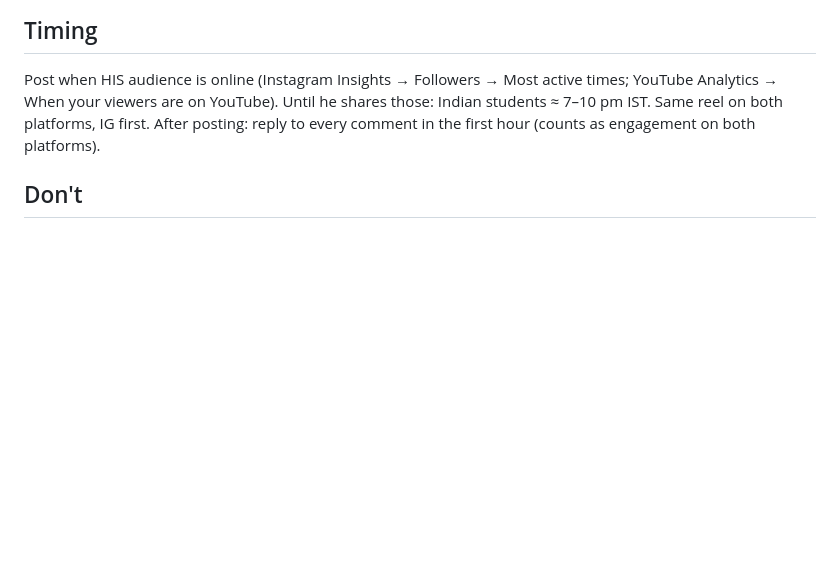
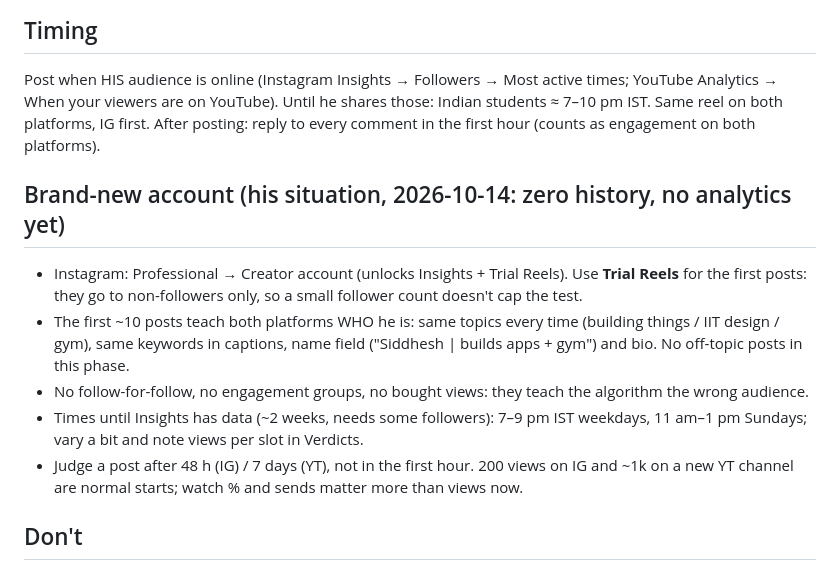
Before and after one commit to SiddheshNagawade/reel-engine, a Markdown page: brain/posting.md, the part around the change. Rendered like a GitHub page; blank space fills up the shorter version.

Commit message:
Posting playbook: brand-new account phase
Co-Authored-By: Claude Opus 5.5 <noreply@anthropic.com>

```diff
--- a/brain/posting.md
+++ b/brain/posting.md
@@ -44,6 +44,17 @@ Post when HIS audience is online (Instagram Insights → Followers → Most acti
 viewers are on YouTube). Until he shares those: Indian students ≈ 7–10 pm IST. Same reel on both platforms, IG first.
 After posting: reply to every comment in the first hour (counts as engagement on both platforms).
 
+## Brand-new account (his situation, 2026-10-14: zero history, no analytics yet)
+- Instagram: Professional → Creator account (unlocks Insights + Trial Reels). Use **Trial Reels** for the first posts:
+  they go to non-followers only, so a small follower count doesn't cap the test.
+- The first ~10 posts teach both platforms WHO he is: same topics every time (building things / IIT design / gym),
+  same keywords in captions, name field ("Siddhesh | builds apps + gym") and bio. No off-topic posts in this phase.
+- No follow-for-follow, no engagement groups, no bought views: they teach the algorithm the wrong audience.
+- Times until Insights has data (~2 weeks, needs some followers): 7–9 pm IST weekdays, 11 am–1 pm Sundays; vary a bit
+  and note views per slot in Verdicts.
+- Judge a post after 48 h (IG) / 7 days (YT), not in the first hour. 200 views on IG and ~1k on a new YT channel are
+  normal starts; watch % and sends matter more than views now.
+
 ## Don't
 - Don't mention ReelEngine / "AI edits my videos" (content-plan.md decision).
 - No engagement bait the video doesn't earn, no fake numbers, no tags of unconfirmed people.
```
